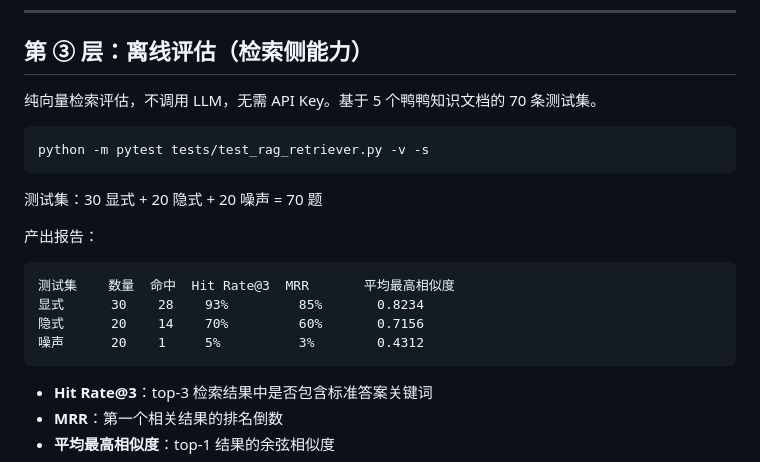
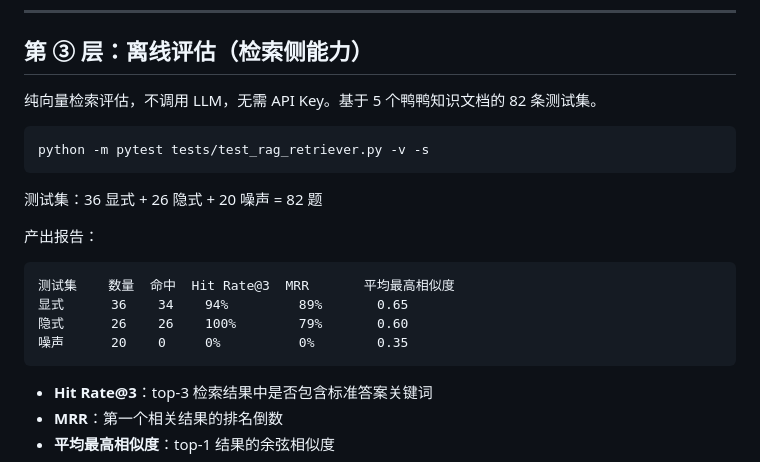
Before and after one commit to VanityHuang/rag-smart-customer-service, a Markdown page: TESTING.md, the part around the change. Rendered like a GitHub page.

````diff
--- a/TESTING.md
+++ b/TESTING.md
@@ -80,21 +80,21 @@ cd docker && docker-compose up --build
 
 ## 第 ③ 层：离线评估（检索侧能力）
 
-纯向量检索评估，不调用 LLM，无需 API Key。基于 5 个鸭鸭知识文档的 70 条测试集。
+纯向量检索评估，不调用 LLM，无需 API Key。基于 5 个鸭鸭知识文档的 82 条测试集。
 
 ```bash
 python -m pytest tests/test_rag_retriever.py -v -s
 ```
 
-测试集：30 显式 + 20 隐式 + 20 噪声 = 70 题
+测试集：36 显式 + 26 隐式 + 20 噪声 = 82 题
 
 产出报告：
 
 ```
 测试集    数量  命中  Hit Rate@3  MRR       平均最高相似度
-显式      30    28    93%         85%       0.8234
-隐式      20    14    70%         60%       0.7156
-噪声      20    1     5%          3%        0.4312
+显式      36    34    94%         89%       0.65
+隐式      26    26    100%        79%       0.60
+噪声      20    0     0%          0%        0.35
 ```
 
 - **Hit Rate@3**：top-3 检索结果中是否包含标准答案关键词
````
Also changed, not shown: tuning/README.md (+20 -27 lines).
